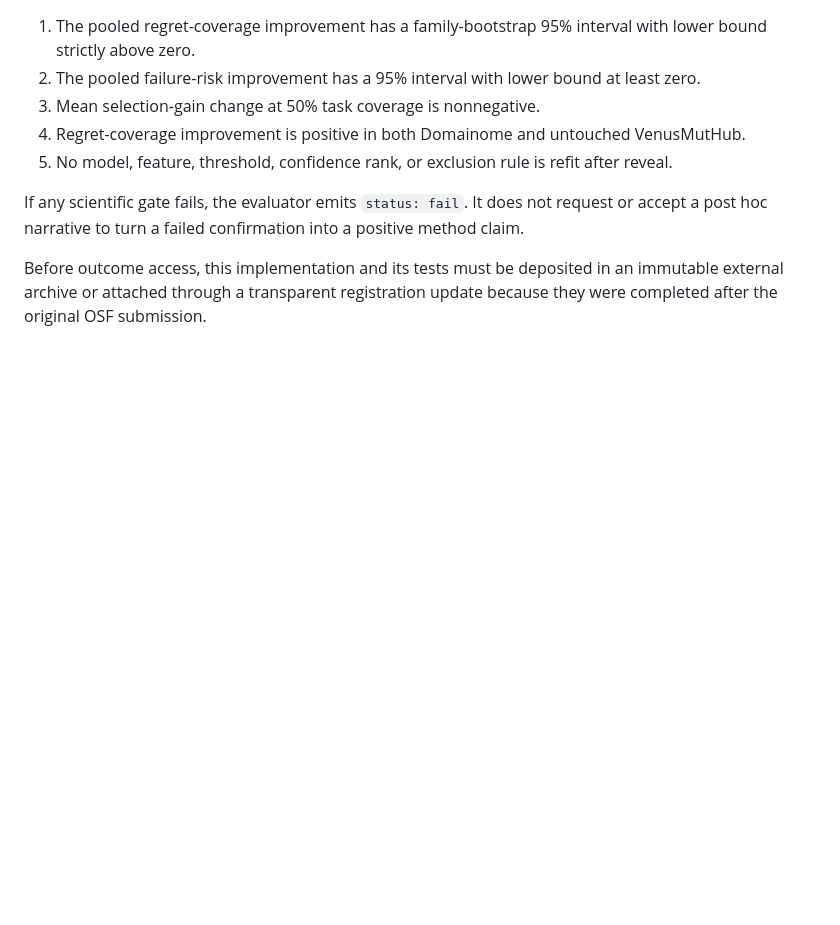
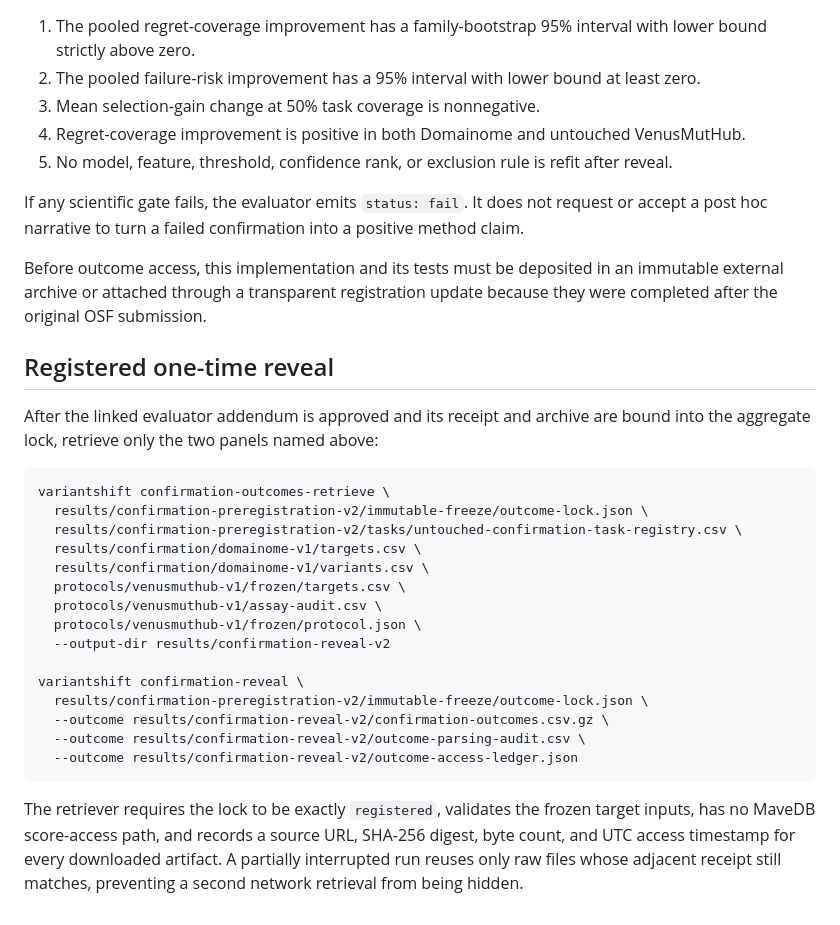
Before and after one commit to rdfds/variantshift-provenance-lab, a Markdown page: docs/CONFIRMATION_EVALUATOR_V2.md, the part around the change. Rendered like a GitHub page; blank space fills up the shorter version.

Commit message:
docs: explain registered confirmation outcome retrieval

````diff
--- a/docs/CONFIRMATION_EVALUATOR_V2.md
+++ b/docs/CONFIRMATION_EVALUATOR_V2.md
@@ -57,3 +57,31 @@ post hoc narrative to turn a failed confirmation into a positive method claim.
 Before outcome access, this implementation and its tests must be deposited in an immutable
 external archive or attached through a transparent registration update because they were completed
 after the original OSF submission.
+
+## Registered one-time reveal
+
+After the linked evaluator addendum is approved and its receipt and archive are bound into the
+aggregate lock, retrieve only the two panels named above:
+
+```bash
+variantshift confirmation-outcomes-retrieve \
+  results/confirmation-preregistration-v2/immutable-freeze/outcome-lock.json \
+  results/confirmation-preregistration-v2/tasks/untouched-confirmation-task-registry.csv \
+  results/confirmation/domainome-v1/targets.csv \
+  results/confirmation/domainome-v1/variants.csv \
+  protocols/venusmuthub-v1/frozen/targets.csv \
+  protocols/venusmuthub-v1/assay-audit.csv \
+  protocols/venusmuthub-v1/frozen/protocol.json \
+  --output-dir results/confirmation-reveal-v2
+
+variantshift confirmation-reveal \
+  results/confirmation-preregistration-v2/immutable-freeze/outcome-lock.json \
+  --outcome results/confirmation-reveal-v2/confirmation-outcomes.csv.gz \
+  --outcome results/confirmation-reveal-v2/outcome-parsing-audit.csv \
+  --outcome results/confirmation-reveal-v2/outcome-access-ledger.json
+```
+
+The retriever requires the lock to be exactly `registered`, validates the frozen target inputs,
+has no MaveDB score-access path, and records a source URL, SHA-256 digest, byte count, and UTC
+access timestamp for every downloaded artifact. A partially interrupted run reuses only raw files
+whose adjacent receipt still matches, preventing a second network retrieval from being hidden.
````
